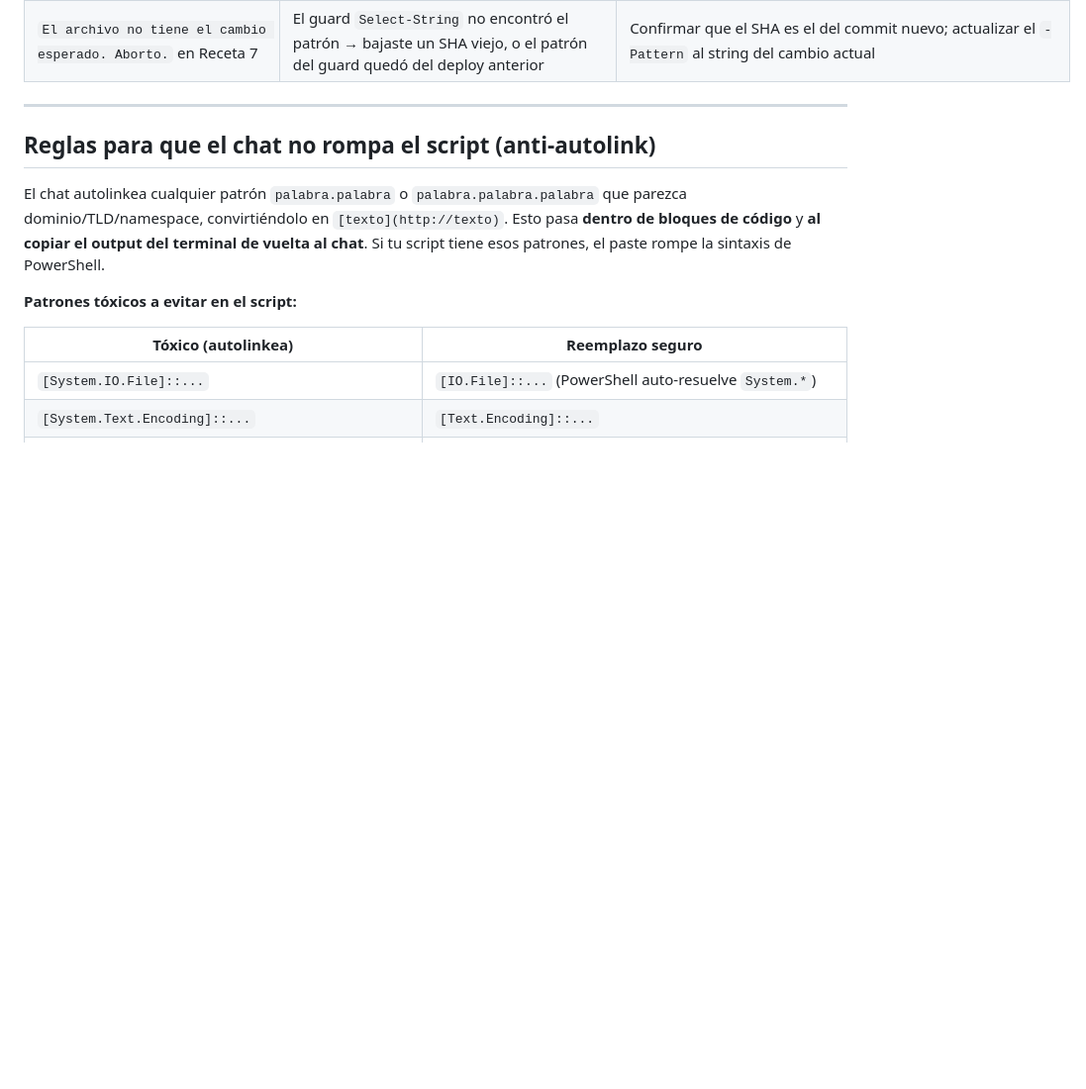
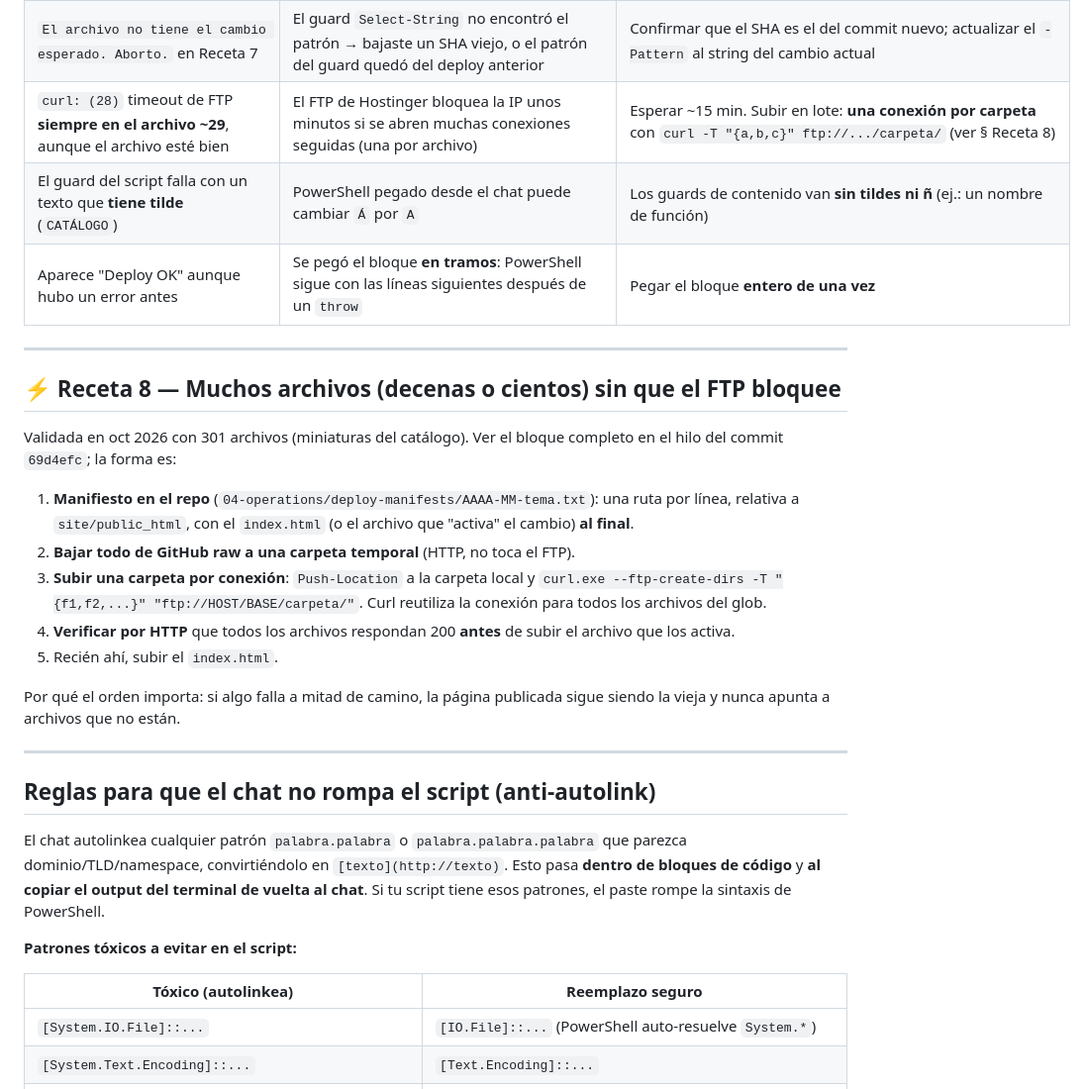
Before and after one commit to dmuziottisosa/blackstones, a Markdown page: 04-operations/deploy-snippets.md, the part around the change. Shown at 99% size. Rendered like a GitHub page; blank space fills up the shorter version.

Commit message:
docs(deploy): Receta 8 para subir cientos de archivos sin que el FTP bloquee
Aprendido en el deploy del catálogo con miniaturas (301 archivos):
- Hostinger bloquea la IP unos minutos si se abre una conexión FTP por
  archivo; siempre cortaba en el ~29 con curl exit 28.
- Solución validada: bajar todo de GitHub raw, subir una carpeta por
  conexión (curl -T "{a,b,c}"), verificar por HTTP y recién después subir
  el index que activa el cambio.

Tres gotchas nuevas: el bloqueo por conexiones, los guards con tilde que
PowerShell rompe al pegar, y el falso "Deploy OK" al pegar en tramos.

Co-Authored-By: Claude Opus 5.5 <noreply@anthropic.com>
Claude-Session: https://claude.ai/code/session_01RHpNFWxWAHnD81KX3KZDvt

```diff
--- a/04-operations/deploy-snippets.md
+++ b/04-operations/deploy-snippets.md
@@ -262,6 +262,23 @@ https://raw.githubusercontent.com/dmuziottisosa/blackstones/33f48926df1a629b7747
 | Variables del `.env` aparecen vacías en `Write-Host` pero curl funciona OK | Es display-only: el chat autolinkea valores que parecen dominio en el output del terminal cuando se copia de vuelta al chat. El valor real está OK | Ignorar el display, confiar en que curl funcione |
 | `curl: (22) The requested URL returned error: 404` en Receta 7 | El SHA o el path en la URL `$raw` están mal, o el archivo no existe en ese commit | Verificar el SHA en GitHub; `-f` ya aborta sin tocar producción |
 | `El archivo no tiene el cambio esperado. Aborto.` en Receta 7 | El guard `Select-String` no encontró el patrón → bajaste un SHA viejo, o el patrón del guard quedó del deploy anterior | Confirmar que el SHA es el del commit nuevo; actualizar el `-Pattern` al string del cambio actual |
+| `curl: (28)` timeout de FTP **siempre en el archivo ~29**, aunque el archivo esté bien | El FTP de Hostinger bloquea la IP unos minutos si se abren muchas conexiones seguidas (una por archivo) | Esperar ~15 min. Subir en lote: **una conexión por carpeta** con `curl -T "{a,b,c}" ftp://.../carpeta/` (ver § Receta 8) |
+| El guard del script falla con un texto que **tiene tilde** (`CATÁLOGO`) | PowerShell pegado desde el chat puede cambiar `Á` por `A` | Los guards de contenido van **sin tildes ni ñ** (ej.: un nombre de función) |
+| Aparece "Deploy OK" aunque hubo un error antes | Se pegó el bloque **en tramos**: PowerShell sigue con las líneas siguientes después de un `throw` | Pegar el bloque **entero de una vez** |
+
+---
+
+## ⚡ Receta 8 — Muchos archivos (decenas o cientos) sin que el FTP bloquee
+
+Validada en oct 2026 con 301 archivos (miniaturas del catálogo). Ver el bloque completo en el hilo del commit `69d4efc`; la forma es:
+
+1. **Manifiesto en el repo** (`04-operations/deploy-manifests/AAAA-MM-tema.txt`): una ruta por línea, relativa a `site/public_html`, con el `index.html` (o el archivo que "activa" el cambio) **al final**.
+2. **Bajar todo de GitHub raw a una carpeta temporal** (HTTP, no toca el FTP).
+3. **Subir una carpeta por conexión**: `Push-Location` a la carpeta local y `curl.exe --ftp-create-dirs -T "{f1,f2,...}" "ftp://HOST/BASE/carpeta/"`. Curl reutiliza la conexión para todos los archivos del glob.
+4. **Verificar por HTTP** que todos los archivos respondan 200 **antes** de subir el archivo que los activa.
+5. Recién ahí, subir el `index.html`.
+
+Por qué el orden importa: si algo falla a mitad de camino, la página publicada sigue siendo la vieja y nunca apunta a archivos que no están.
 
 ---
 
```
